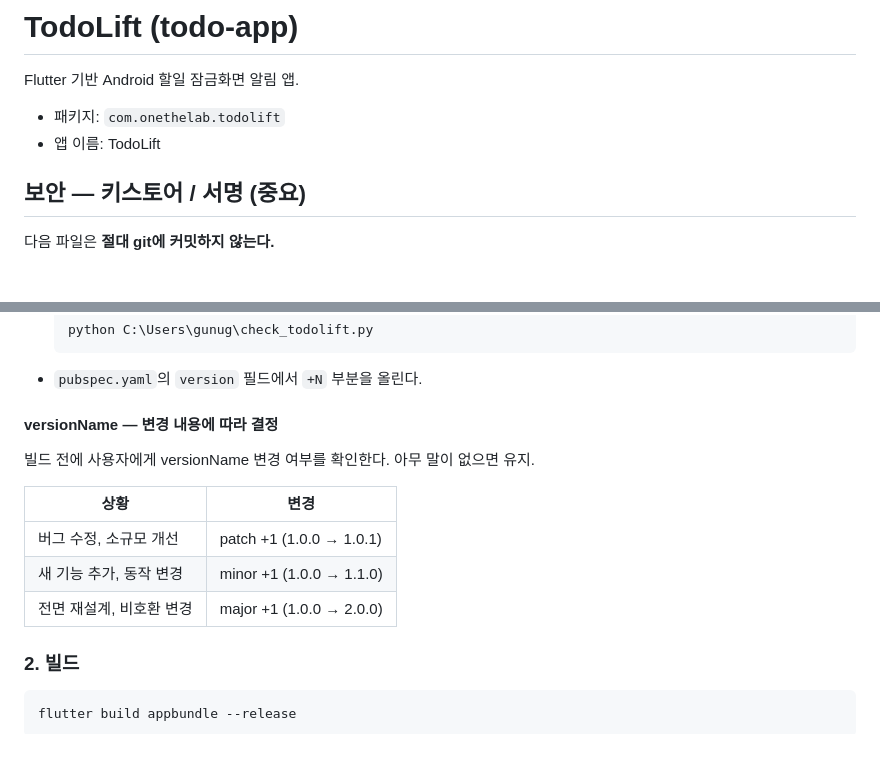
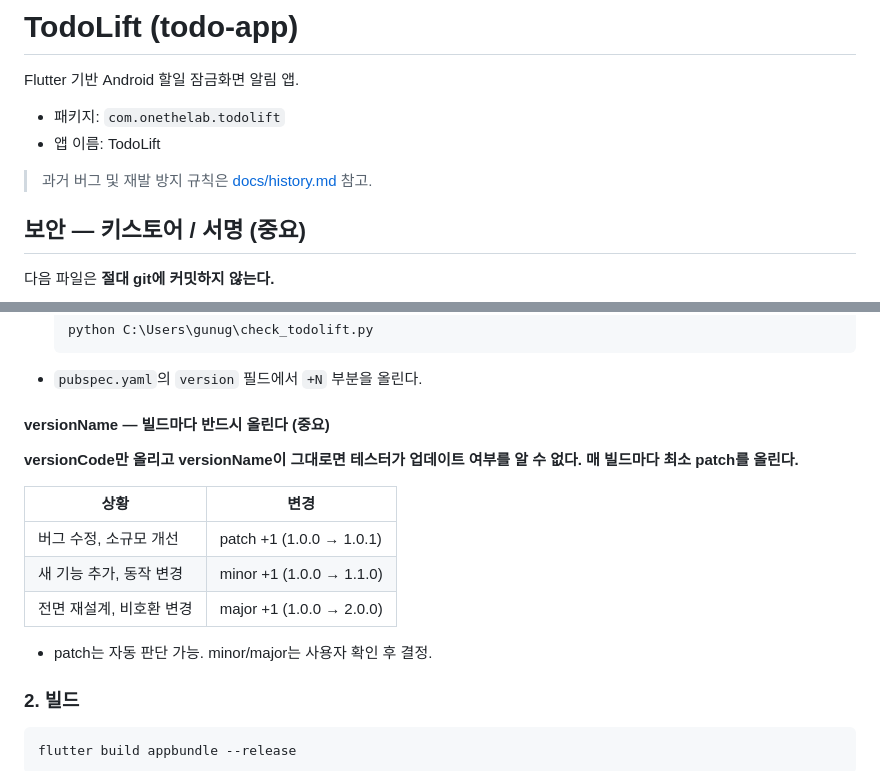
Before and after one commit to gunug/todo-app, a Markdown page: CLAUDE.md, 2 parts joined by grey strips. GitHub-like rendering; blank space fills up the shorter version.

Commit message:
docs: 버그 이력(history.md) 추가 및 CLAUDE.md에 참조 링크 추가
BUG-1 MainActivity 패키지 경로 불일치로 인한 즉시 크래시
BUG-2 알림 초기화 블로킹으로 인한 검은 화면 재발 방지 규칙 기록

Co-Authored-By: Claude Sonnet 4.6 <noreply@anthropic.com>

````diff
--- a/CLAUDE.md
+++ b/CLAUDE.md
@@ -4,6 +4,8 @@ Flutter 기반 Android 할일 잠금화면 알림 앱.
 
 - 패키지: `com.onethelab.todolift`
 - 앱 이름: TodoLift
+
+> 과거 버그 및 재발 방지 규칙은 [docs/history.md](docs/history.md) 참고.
 
 ## 보안 — 키스토어 / 서명 (중요)
 
@@ -32,14 +34,17 @@ Flutter 기반 Android 할일 잠금화면 알림 앱.
   ```
 - `pubspec.yaml`의 `version` 필드에서 `+N` 부분을 올린다.
 
-#### versionName — 변경 내용에 따라 결정
-빌드 전에 사용자에게 versionName 변경 여부를 확인한다. 아무 말이 없으면 유지.
+#### versionName — 빌드마다 반드시 올린다 (중요)
+
+**versionCode만 올리고 versionName이 그대로면 테스터가 업데이트 여부를 알 수 없다. 매 빌드마다 최소 patch를 올린다.**
 
 | 상황 | 변경 |
 |---|---|
 | 버그 수정, 소규모 개선 | patch +1 (1.0.0 → 1.0.1) |
 | 새 기능 추가, 동작 변경 | minor +1 (1.0.0 → 1.1.0) |
 | 전면 재설계, 비호환 변경 | major +1 (1.0.0 → 2.0.0) |
+
+- patch는 자동 판단 가능. minor/major는 사용자 확인 후 결정.
 
 ### 2. 빌드
 
````
Also changed, not shown: docs/history.md (added, +33 -0 lines).
